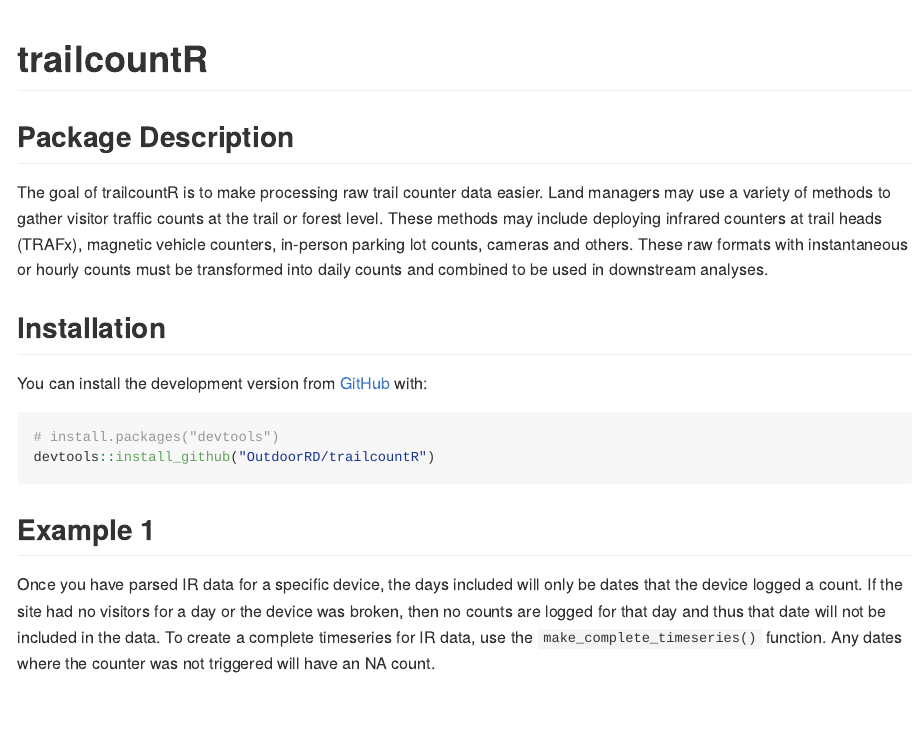
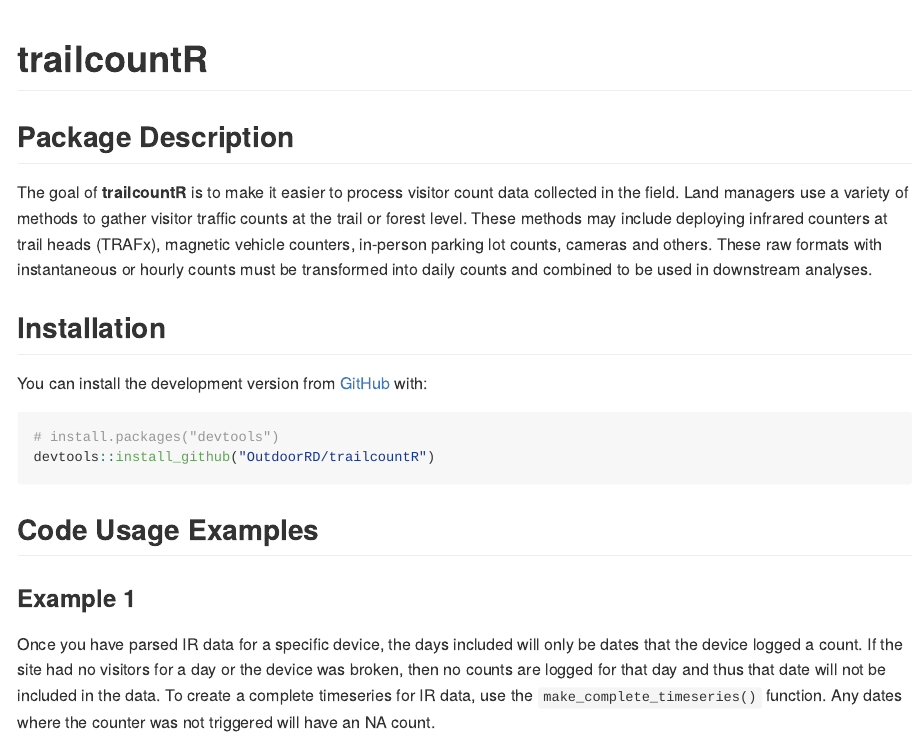
Before and after one commit to OutdoorRD/trailcountR, an R Markdown document (README.Rmd): the page in a window 1100 px wide, from its top. The pictures show the output file README.md that the author committed with the source, drawn offline in the style of GitHub.

Commit message:
rendered the latest update

````diff
--- a/README.Rmd
+++ b/README.Rmd
@@ -20,12 +20,13 @@
 <!-- badges: start -->
 <!-- badges: end -->
 
-The goal of trailcountR is to make processing raw trail counter data easier. Land
-managers may use a variety of methods to gather visitor traffic counts
-at the trail or forest level. These methods may include deploying infrared counters
-at trail heads (TRAFx), magnetic vehicle counters, in-person parking lot counts,
-cameras and others. These raw formats with instantaneous or hourly counts must be
-transformed into daily counts and combined to be used in downstream analyses.
+The goal of **trailcountR** is to make it easier to process visitor count data
+collected in the field. Land managers use a variety of methods to gather visitor
+traffic counts at the trail or forest level. These methods may include deploying
+infrared counters at trail heads (TRAFx), magnetic vehicle counters, in-person
+parking lot counts, cameras and others. These raw formats with instantaneous or
+hourly counts must be transformed into daily counts and combined to be used in
+downstream analyses.
 
 ## Installation
 
@@ -34,8 +35,11 @@
 ``` r
 # install.packages("devtools")
 devtools::install_github("OutdoorRD/trailcountR")
+
 ```
-## Example 1
+
+## Code Usage Examples
+### Example 1
 
 Once you have parsed IR data for a specific device, the days included will only
 be dates that the device logged a count. If the site had no visitors for a day
````
Also changed, not shown: README.md, README.Rmd (2 more changed lines).
